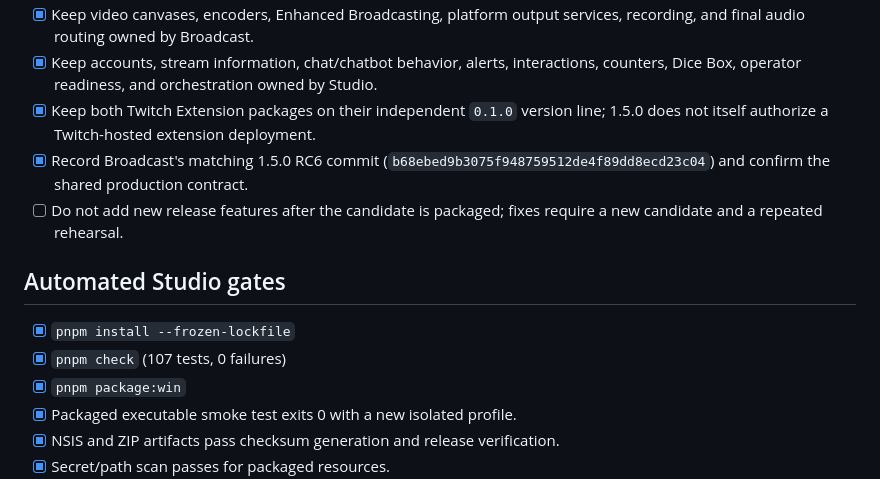
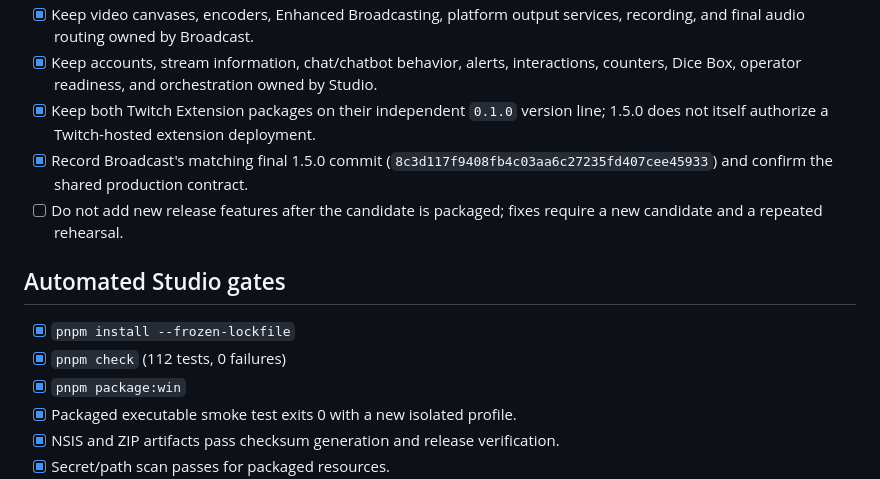
Before and after one commit to xSTORMYxSHM/Tempest-Streaming-Studio, a Markdown page: docs/RELEASE_CHECKLIST.md, the part around the change. Rendered like a GitHub page.

```diff
--- a/docs/RELEASE_CHECKLIST.md
+++ b/docs/RELEASE_CHECKLIST.md
@@ -8,13 +8,13 @@ Studio and Broadcast 1.5.0 remain release candidates until every required gate b
 - [x] Keep video canvases, encoders, Enhanced Broadcasting, platform output services, recording, and final audio routing owned by Broadcast.
 - [x] Keep accounts, stream information, chat/chatbot behavior, alerts, interactions, counters, Dice Box, operator readiness, and orchestration owned by Studio.
 - [x] Keep both Twitch Extension packages on their independent `0.1.0` version line; 1.5.0 does not itself authorize a Twitch-hosted extension deployment.
-- [x] Record Broadcast's matching 1.5.0 RC6 commit (`b68ebed9b3075f948759512de4f89dd8ecd23c04`) and confirm the shared production contract.
+- [x] Record Broadcast's matching final 1.5.0 commit (`8c3d117f9408fb4c03aa6c27235fd407cee45933`) and confirm the shared production contract.
 - [ ] Do not add new release features after the candidate is packaged; fixes require a new candidate and a repeated rehearsal.
 
 ## Automated Studio gates
 
 - [x] `pnpm install --frozen-lockfile`
-- [x] `pnpm check` (107 tests, 0 failures)
+- [x] `pnpm check` (112 tests, 0 failures)
 - [x] `pnpm package:win`
 - [x] Packaged executable smoke test exits 0 with a new isolated profile.
 - [x] NSIS and ZIP artifacts pass checksum generation and release verification.
```
Also changed, not shown: docs/RELEASE_AUDIT_1.5.0.md (added, +47 -0 lines).
